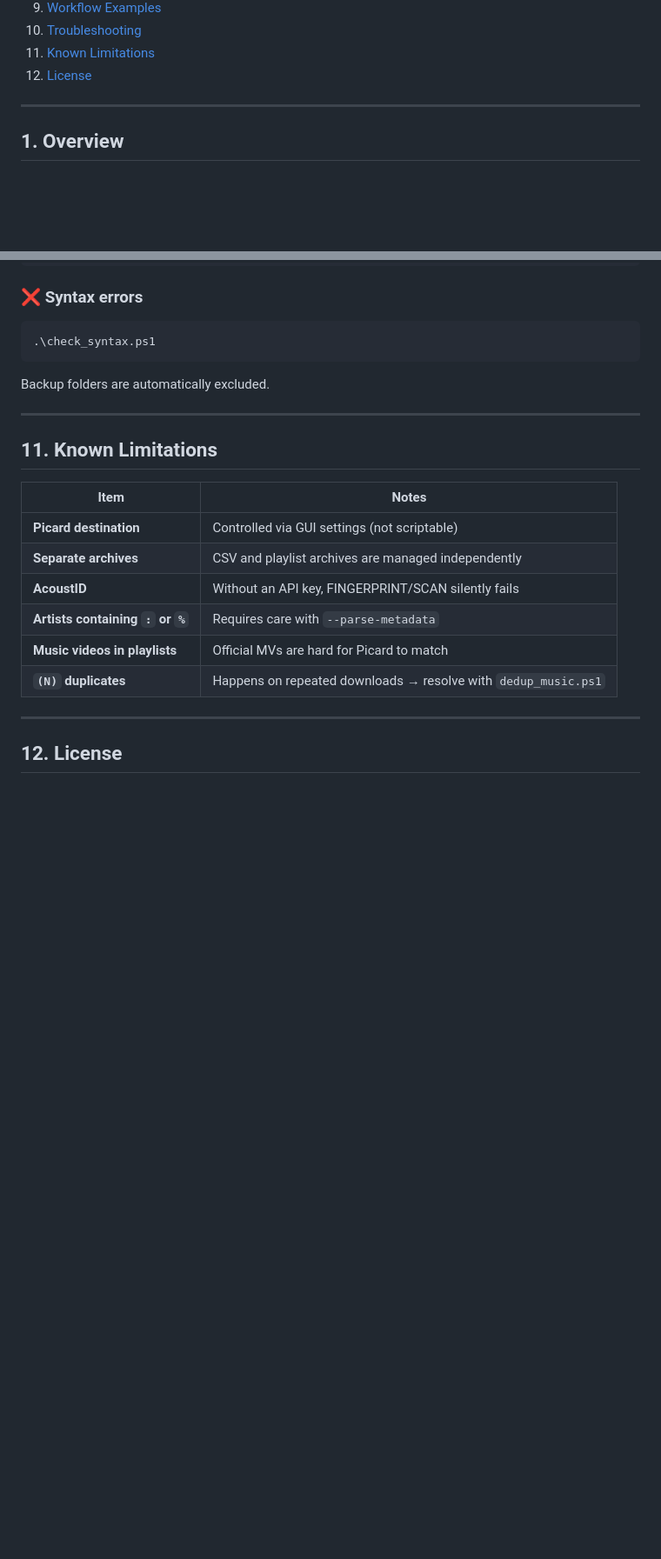
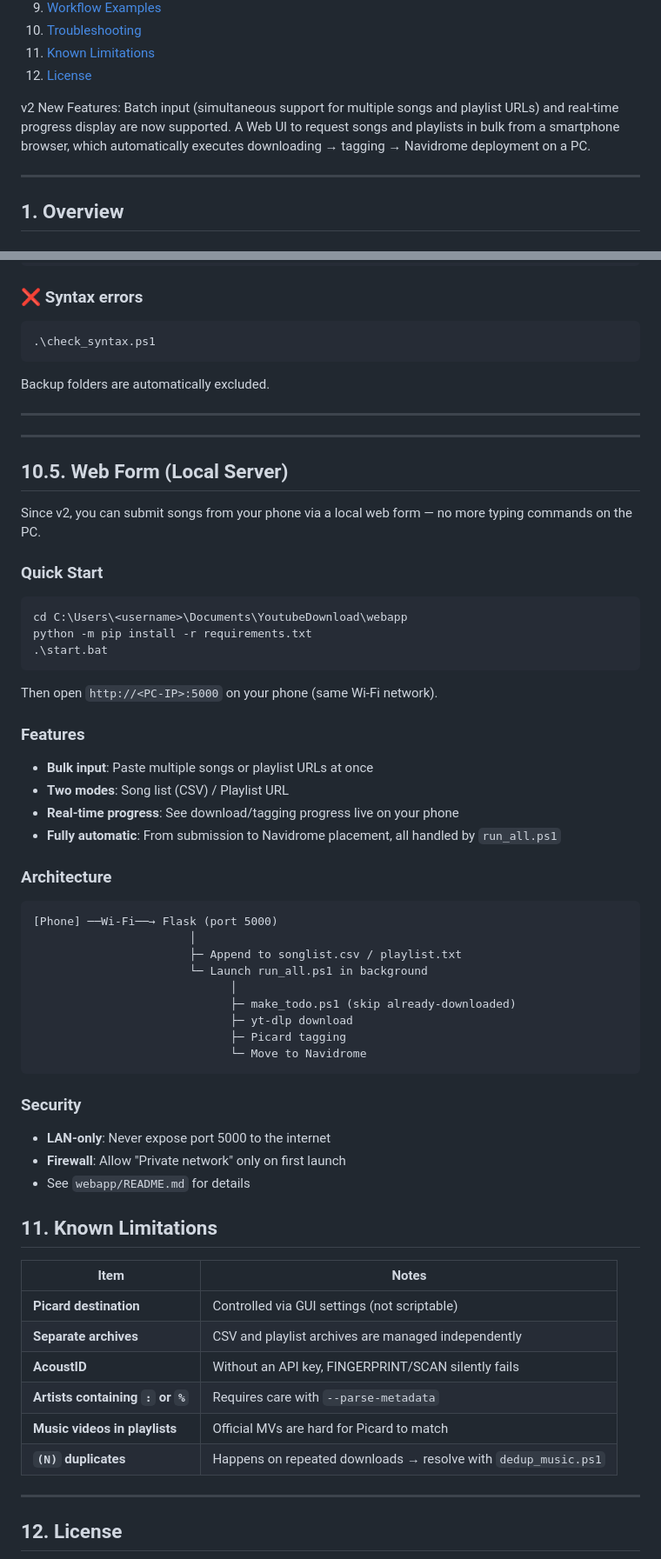
Before and after one commit to g206rgbitoodesu/YoutubeDownload, a Markdown page: README.md, 2 parts joined by grey strips. Shown at 87% size. Drawn GitHub-style; blank space fills up the shorter version.

Commit message:
Revise README for v2 features and web form instructions
Updated README to reflect new features and local web form usage.

````diff
--- a/README.md
+++ b/README.md
@@ -22,6 +22,9 @@ A collection of PowerShell scripts that download music from YouTube, apply high-
 10. [Troubleshooting](#10-troubleshooting)
 11. [Known Limitations](#11-known-limitations)
 12. [License](#12-license)
+
+v2 New Features: Batch input (simultaneous support for multiple songs and playlist URLs) and real-time progress display are now supported.
+A Web UI to request songs and playlists in bulk from a smartphone browser, which automatically executes downloading → tagging → Navidrome deployment on a PC.
 
 ---
 
@@ -681,6 +684,52 @@ Backup folders are automatically excluded.
 
 ---
 
+
+---
+
+## 10.5. Web Form (Local Server)
+
+Since v2, you can submit songs from your phone via a local web form — no more typing commands on the PC.
+
+### Quick Start
+
+```powershell
+cd C:\Users\<username>\Documents\YoutubeDownload\webapp
+python -m pip install -r requirements.txt
+.\start.bat
+```
+
+Then open `http://<PC-IP>:5000` on your phone (same Wi-Fi network).
+
+### Features
+
+- **Bulk input**: Paste multiple songs or playlist URLs at once
+- **Two modes**: Song list (CSV) / Playlist URL
+- **Real-time progress**: See download/tagging progress live on your phone
+- **Fully automatic**: From submission to Navidrome placement, all handled by `run_all.ps1`
+
+### Architecture
+
+```
+[Phone] ──Wi-Fi──→ Flask (port 5000)
+                       │
+                       ├─ Append to songlist.csv / playlist.txt
+                       └─ Launch run_all.ps1 in background
+                             │
+                             ├─ make_todo.ps1 (skip already-downloaded)
+                             ├─ yt-dlp download
+                             ├─ Picard tagging
+                             └─ Move to Navidrome
+```
+
+### Security
+
+- **LAN-only**: Never expose port 5000 to the internet
+- **Firewall**: Allow "Private network" only on first launch
+- See `webapp/README.md` for details
+
+
+
 ## 11. Known Limitations
 
 | Item | Notes |
````
Also changed, not shown: other parts of README.md (+2 -2 lines).
